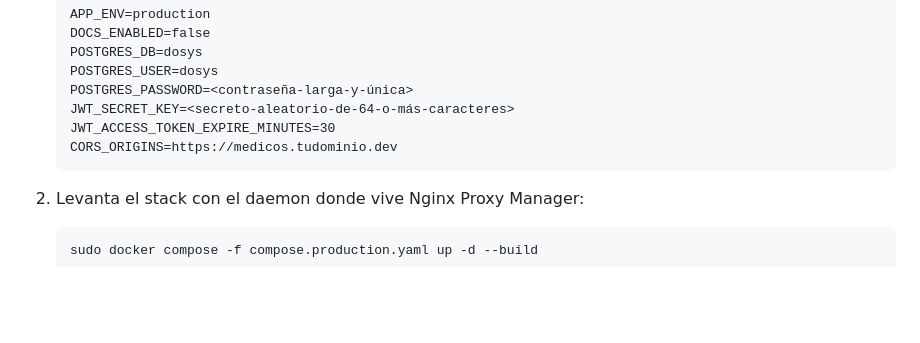
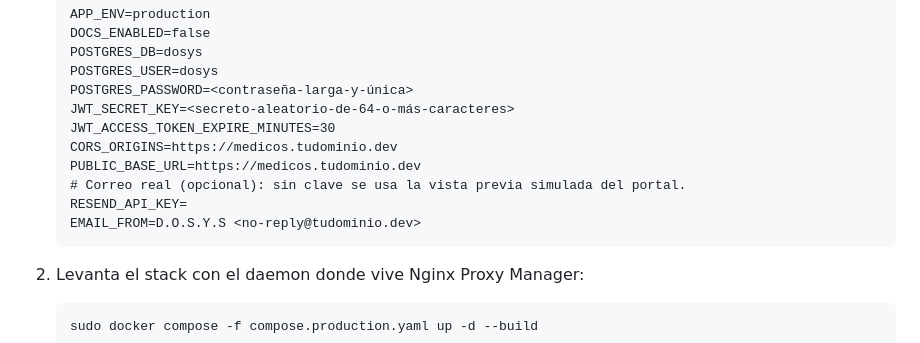
Before and after one commit to ProtoFurOwO/Dosys, a Markdown page: backend/README.md, the part around the change. Drawn GitHub-style; blank space fills up the shorter version.

Commit message:
docs: variables de correo y sesion renovable en el despliegue

````diff
--- a/backend/README.md
+++ b/backend/README.md
@@ -115,6 +115,10 @@ variante `release` el dominio HTTPS. Los endpoints del paciente son:
    JWT_SECRET_KEY=<secreto-aleatorio-de-64-o-más-caracteres>
    JWT_ACCESS_TOKEN_EXPIRE_MINUTES=30
    CORS_ORIGINS=https://medicos.tudominio.dev
+   PUBLIC_BASE_URL=https://medicos.tudominio.dev
+   # Correo real (opcional): sin clave se usa la vista previa simulada del portal.
+   RESEND_API_KEY=
+   EMAIL_FROM=D.O.S.Y.S <no-reply@tudominio.dev>
    ```
 
 2. Levanta el stack con el daemon donde vive Nginx Proxy Manager:
````
